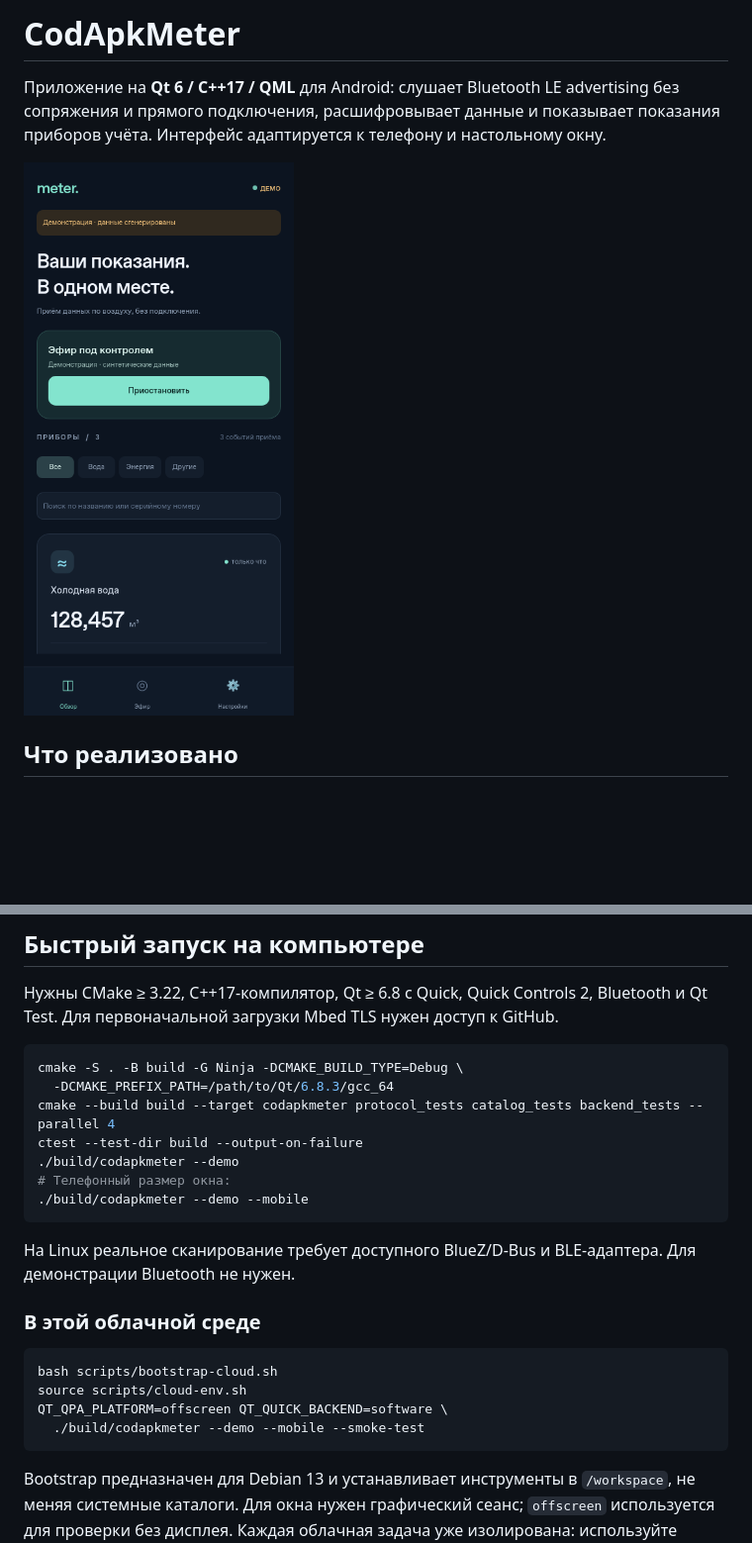
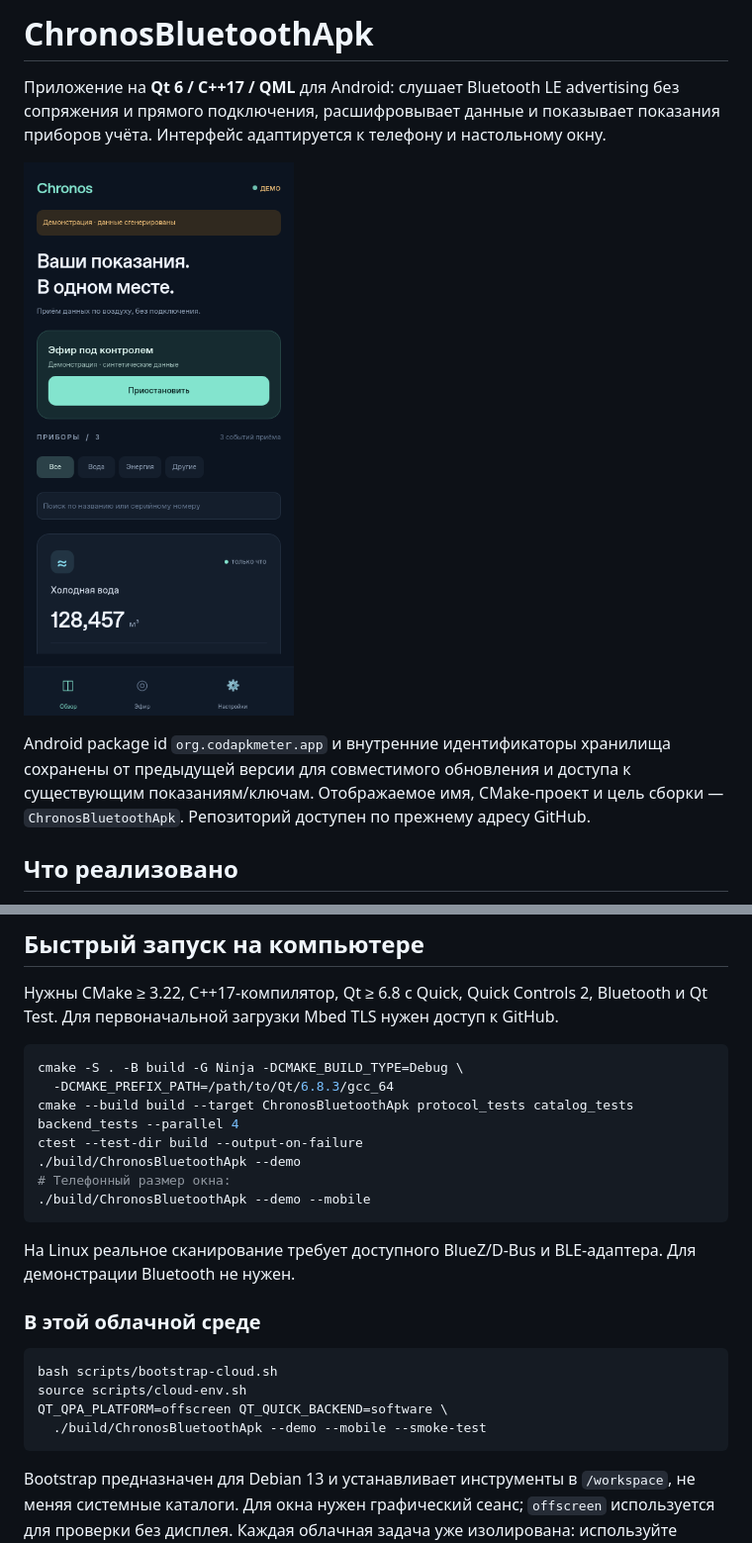
Before and after one commit to zedark55/CodApkMeter, a Markdown page: README.md, 2 parts joined by grey strips. Shown at 99% size. Rendered like a GitHub page; pictures changed too: docs/mobile.png; blank space fills up the shorter version.

Commit message:
Rename project and application to ChronosBluetoothApk

````diff
--- a/README.md
+++ b/README.md
@@ -1,8 +1,10 @@
-# CodApkMeter
+# ChronosBluetoothApk
 
 Приложение на **Qt 6 / C++17 / QML** для Android: слушает Bluetooth LE advertising без сопряжения и прямого подключения, расшифровывает данные и показывает показания приборов учёта. Интерфейс адаптируется к телефону и настольному окну.
 
-<p><img src="docs/mobile.png" width="300" alt="Телефонный интерфейс CodApkMeter в демонстрационном режиме" /></p>
+<p><img src="docs/mobile.png" width="300" alt="Телефонный интерфейс ChronosBluetoothApk в демонстрационном режиме" /></p>
+
+Android package id `org.codapkmeter.app` и внутренние идентификаторы хранилища сохранены от предыдущей версии для совместимого обновления и доступа к существующим показаниям/ключам. Отображаемое имя, CMake-проект и цель сборки — `ChronosBluetoothApk`. Репозиторий доступен по прежнему адресу GitHub.
 
 ## Что реализовано
 
@@ -25,11 +27,11 @@
 ```bash
 cmake -S . -B build -G Ninja -DCMAKE_BUILD_TYPE=Debug \
   -DCMAKE_PREFIX_PATH=/path/to/Qt/6.8.3/gcc_64
-cmake --build build --target codapkmeter protocol_tests catalog_tests backend_tests --parallel 4
+cmake --build build --target ChronosBluetoothApk protocol_tests catalog_tests backend_tests --parallel 4
 ctest --test-dir build --output-on-failure
-./build/codapkmeter --demo
+./build/ChronosBluetoothApk --demo
 # Телефонный размер окна:
-./build/codapkmeter --demo --mobile
+./build/ChronosBluetoothApk --demo --mobile
 ```
 
 На Linux реальное сканирование требует доступного BlueZ/D-Bus и BLE-адаптера. Для демонстрации Bluetooth не нужен.
@@ -40,7 +42,7 @@ ctest --test-dir build --output-on-failure
 bash scripts/bootstrap-cloud.sh
 source scripts/cloud-env.sh
 QT_QPA_PLATFORM=offscreen QT_QUICK_BACKEND=software \
-  ./build/codapkmeter --demo --mobile --smoke-test
+  ./build/ChronosBluetoothApk --demo --mobile --smoke-test
 ```
 
 Bootstrap предназначен для Debian 13 и устанавливает инструменты в `/workspace`, не меняя системные каталоги. Для окна нужен графический сеанс; `offscreen` используется для проверки без дисплея. Каждая облачная задача уже изолирована: используйте существующий checkout, отдельный Git worktree не требуется.
````
Also changed, not shown: docs/BUILD_ANDROID.md (+6 -6 lines), docs/VALIDATION.md (+5 -3 lines), docs/desktop.png, 7 other files.
